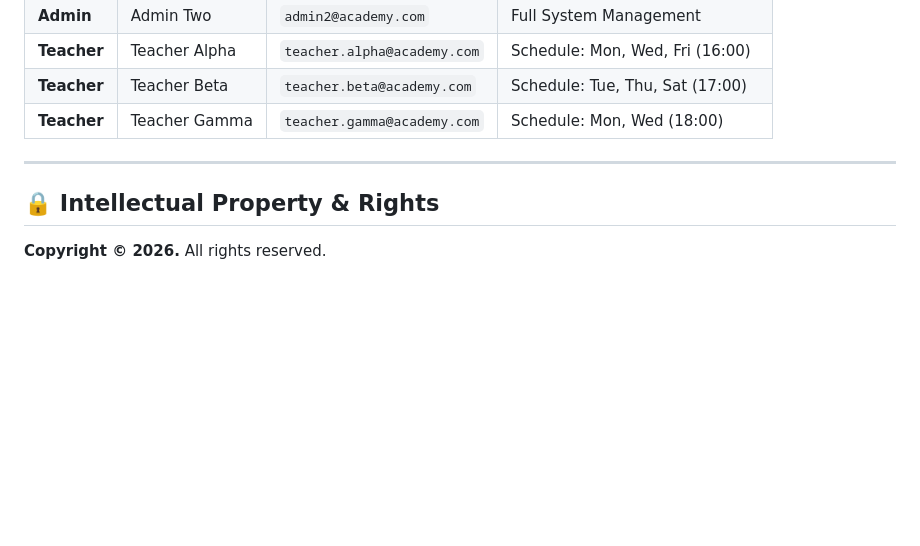
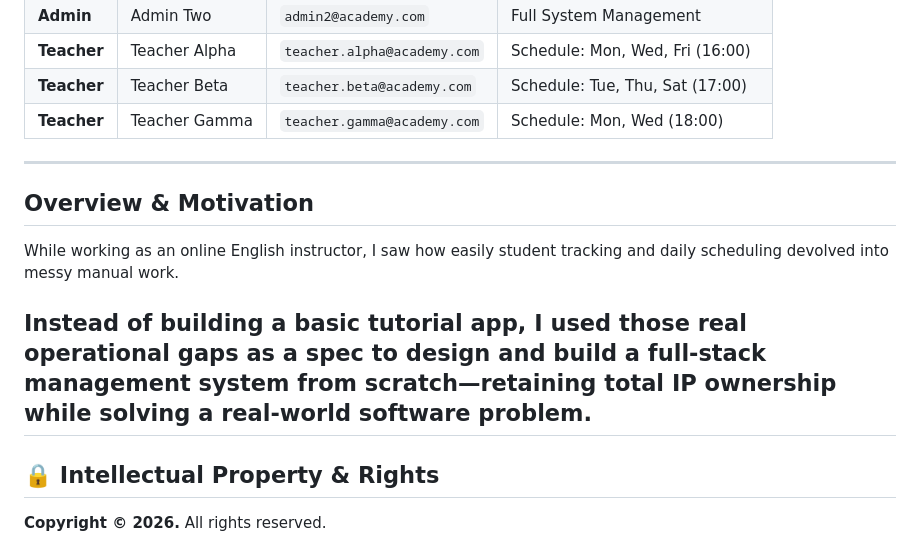
Before and after one commit to Khushi07tech/academy-management-system, a Markdown page: README.md, the part around the change. Rendered like a GitHub page; blank space fills up the shorter version.

Commit message:
Add overview and motivation to README
Added an overview and motivation section to explain the project background and purpose.

```diff
--- a/README.md
+++ b/README.md
@@ -101,7 +101,11 @@ Academy/
 | **Teacher** | Teacher Gamma | `teacher.gamma@academy.com` | Schedule: Mon, Wed (18:00) |
 
 ---
+## Overview & Motivation
+While working as an online English instructor, I saw how easily student tracking and daily scheduling devolved into messy manual work.
 
+Instead of building a basic tutorial app, I used those real operational gaps as a spec to design and build a full-stack management system from scratch—retaining total IP ownership while solving a real-world software problem.
+---
 ## 🔒 Intellectual Property & Rights
 
 **Copyright © 2026.** All rights reserved.
```
